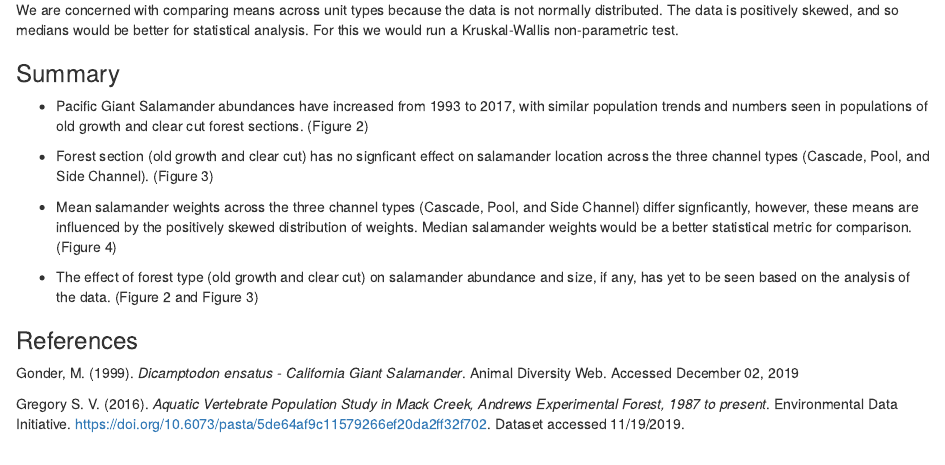
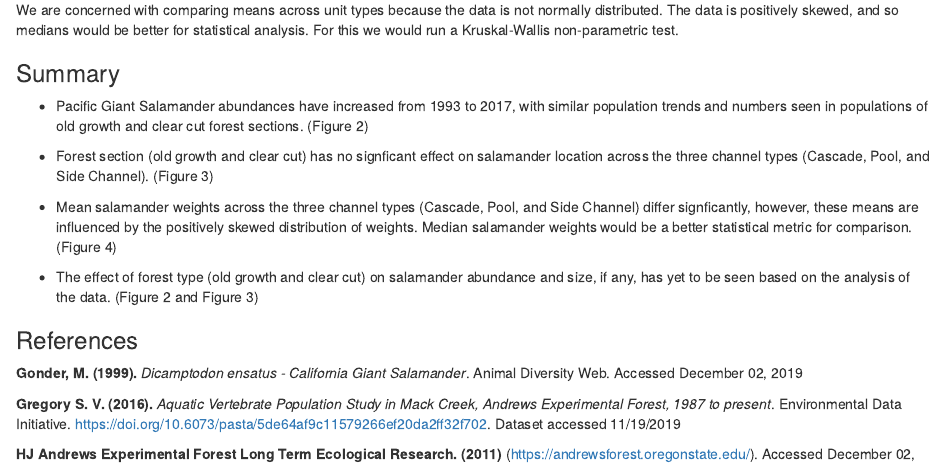
Before and after one commit to alexmilward/esm_206_assignment_5, an R Markdown document (esm_206_ass_5.Rmd): the page in a window 1100 px wide, from 4400 px down. The pictures show the output file esm_206_ass_5.html that the author committed with the source, opened offline.

Commit message:
finished referances

```diff
--- a/esm_206_ass_5.Rmd
+++ b/esm_206_ass_5.Rmd
@@ -329,6 +329,8 @@ We are concerned with comparing means across unit types because the data is not
 
 ### References
 
-Gonder, M. (1999). *Dicamptodon ensatus - California Giant Salamander*. Animal Diversity Web. Accessed December 02, 2019
+**Gonder, M. (1999).** *Dicamptodon ensatus - California Giant Salamander*. Animal Diversity Web. Accessed December 02, 2019
 
-Gregory S. V. (2016). *Aquatic Vertebrate Population Study in Mack Creek, Andrews Experimental Forest, 1987 to present*. Environmental Data Initiative. https://doi.org/10.6073/pasta/5de64af9c11579266ef20da2ff32f702. Dataset accessed 11/19/2019.
+**Gregory S. V. (2016).** *Aquatic Vertebrate Population Study in Mack Creek, Andrews Experimental Forest, 1987 to present*. Environmental Data Initiative. https://doi.org/10.6073/pasta/5de64af9c11579266ef20da2ff32f702. Dataset accessed 11/19/2019
+
+**HJ Andrews Experimental Forest Long Term Ecological Research. (2011)** (https://andrewsforest.oregonstate.edu/). Accessed December 02, 2019
```
Also changed, not shown: esm_206_ass_5.html.
